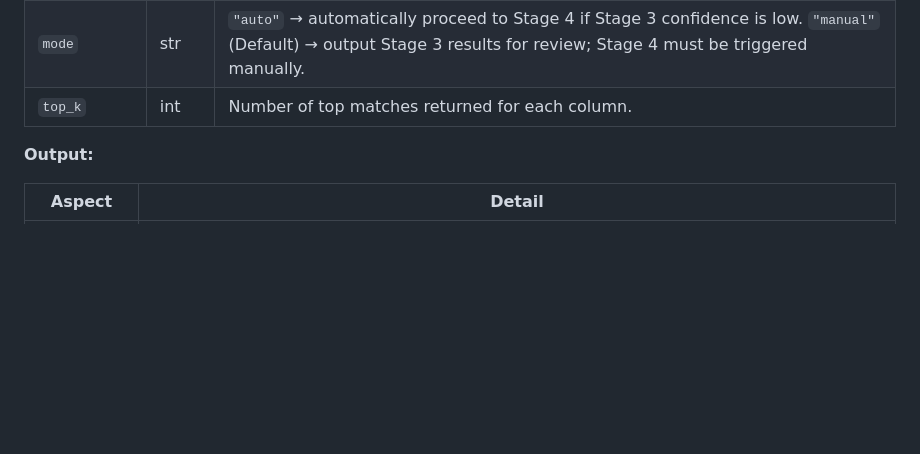
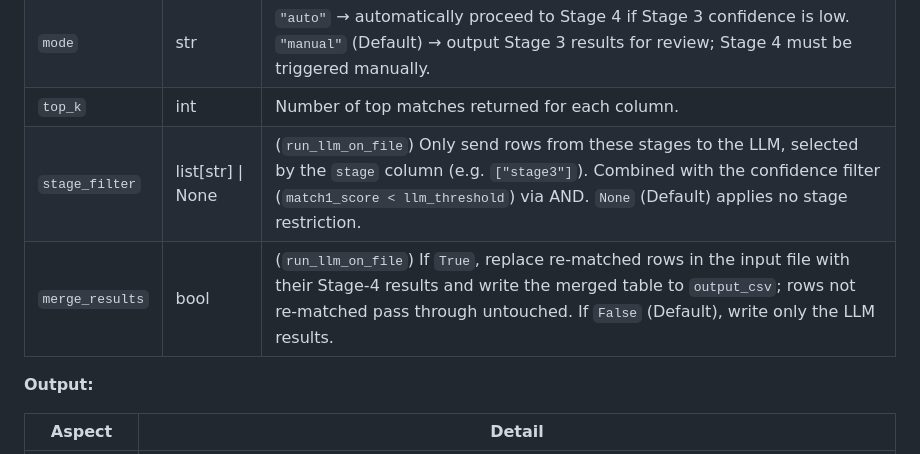
Before and after one commit to shbrief/MetaHarmonizer, a Markdown page: README.md, the part around the change. GitHub-like rendering; blank space fills up the shorter version.

Commit message:
add doc for args used

```diff
--- a/README.md
+++ b/README.md
@@ -329,6 +329,8 @@ engine.run_llm_on_file(
 | `input_path` | str | Path to clinical dataset (TSV or CSV). |
 | `mode` | str | `"auto"` → automatically proceed to Stage 4 if Stage 3 confidence is low. `"manual"` (Default) → output Stage 3 results for review; Stage 4 must be triggered manually. |
 | `top_k` | int | Number of top matches returned for each column. |
+| `stage_filter` | list[str] \| None | (`run_llm_on_file`) Only send rows from these stages to the LLM, selected by the `stage` column (e.g. `["stage3"]`). Combined with the confidence filter (`match1_score < llm_threshold`) via AND. `None` (Default) applies no stage restriction. |
+| `merge_results` | bool | (`run_llm_on_file`) If `True`, replace re-matched rows in the input file with their Stage-4 results and write the merged table to `output_csv`; rows not re-matched pass through untouched. If `False` (Default), write only the LLM results. |
 
 **Output:**
 
```
